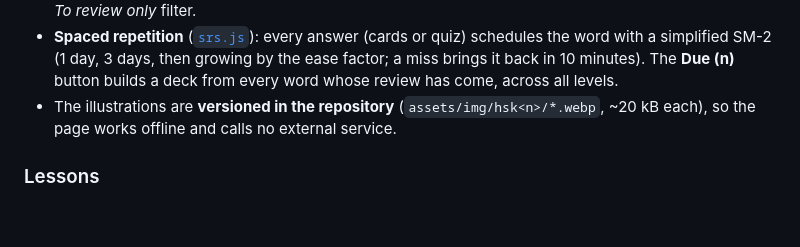
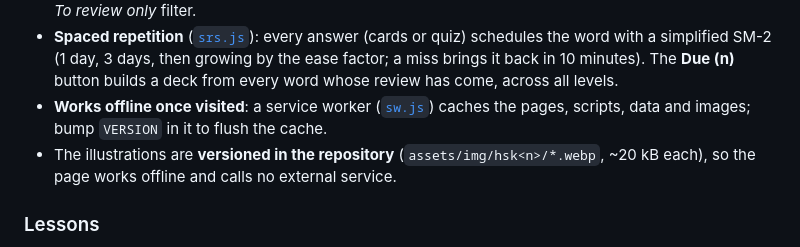
Before and after one commit to INTARYNX/xuehanyu-org, a Markdown page: README.md, the part around the change. Rendered like a GitHub page; blank space fills up the shorter version.

Commit message:
docs: document offline support

```diff
--- a/README.md
+++ b/README.md
@@ -54,6 +54,7 @@ A few design choices worth knowing:
 - **No tone is ever forced** — the progress bar shows the position, the score is only counted for the two quiz modes.
 - **Progress is remembered locally** (`localStorage`): the words you marked as known are kept out of the *To review only* filter.
 - **Spaced repetition** ([`srs.js`](srs.js)): every answer (cards or quiz) schedules the word with a simplified SM-2 (1 day, 3 days, then growing by the ease factor; a miss brings it back in 10 minutes). The **Due (n)** button builds a deck from every word whose review has come, across all levels.
+- **Works offline once visited**: a service worker ([`sw.js`](sw.js)) caches the pages, scripts, data and images; bump `VERSION` in it to flush the cache.
 - The illustrations are **versioned in the repository** (`assets/img/hsk<n>/*.webp`, ~20 kB each), so the page works offline and calls no external service.
 
 ### Lessons
```
